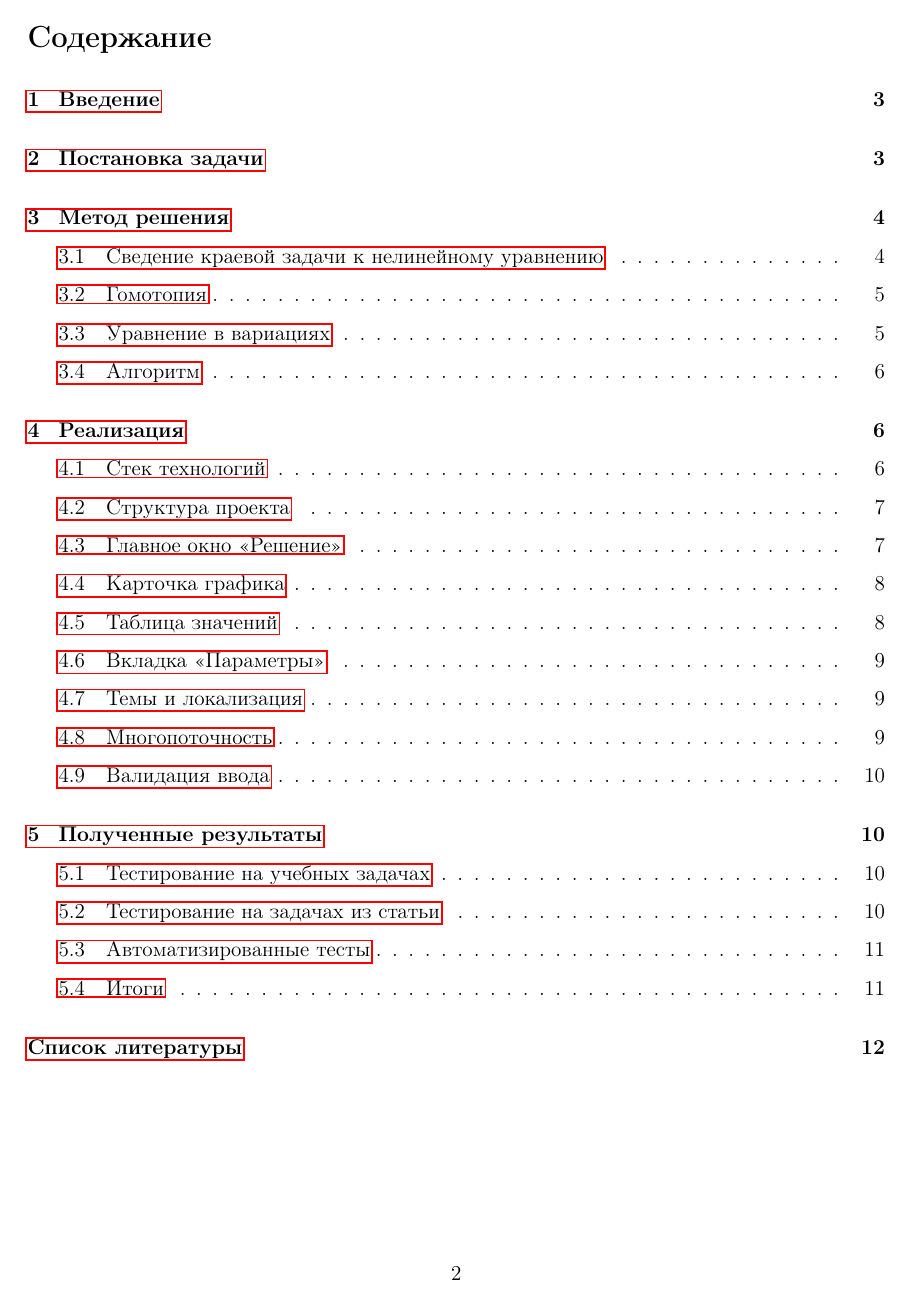
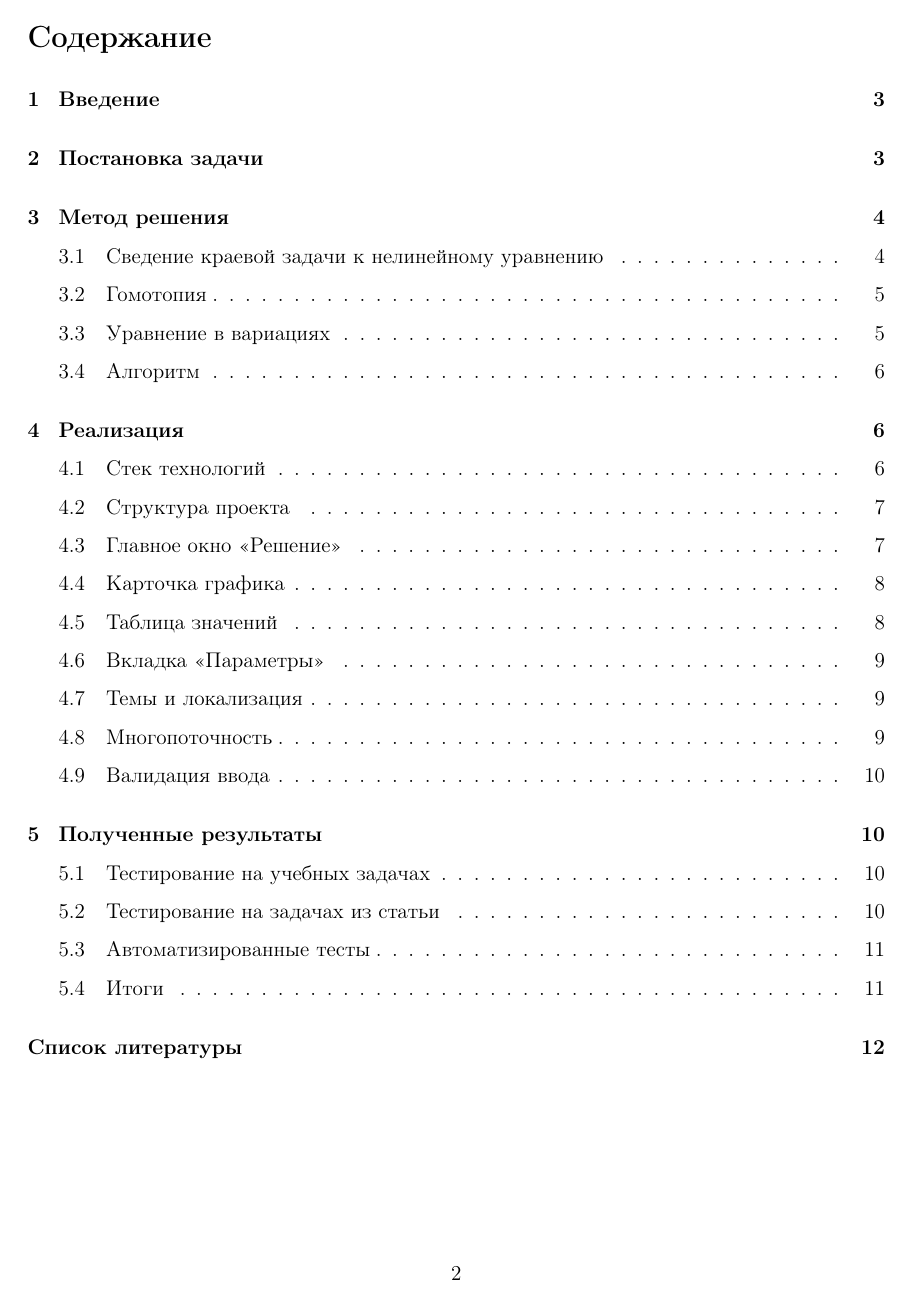
Before and after one commit to nnknxwn/prac_spring26, a LaTeX document (Отчет_Практикум_2026/Отчет_Практикум_2026.tex): page 2 of 12. Compiled offline with pdfLaTeX.

Commit message:
docs(report): suppress hyperref colored borders, add source article PDF, update built PDF

```diff
--- a/Отчет_Практикум_2026/Отчет_Практикум_2026.tex
+++ b/Отчет_Практикум_2026/Отчет_Практикум_2026.tex
@@ -84,6 +84,10 @@
 \makeatother
 %  - Гиперссылки (url, \ref-ссылки, \cite-ссылки) -
 \usepackage{hyperref}
+\hypersetup{
+  hidelinks,            % без рамок и без цвета — для печати
+  pdfborder={0 0 0}     % страховка от рамок в старых движках
+}
 %  - Математика -
 \usepackage{amsmath,amsfonts,amssymb}
 %  - Вставка картинок -
```
Also changed, not shown: Отчет_Практикум_2026/timm147.pdf (added), Отчет_Практикум_2026/Отчет_Практикум_2026.pdf.
